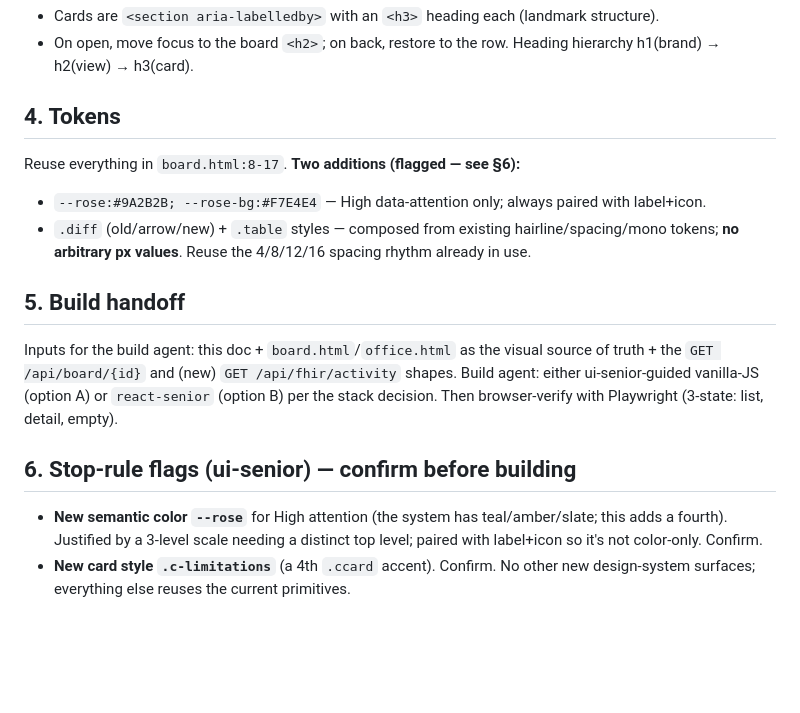
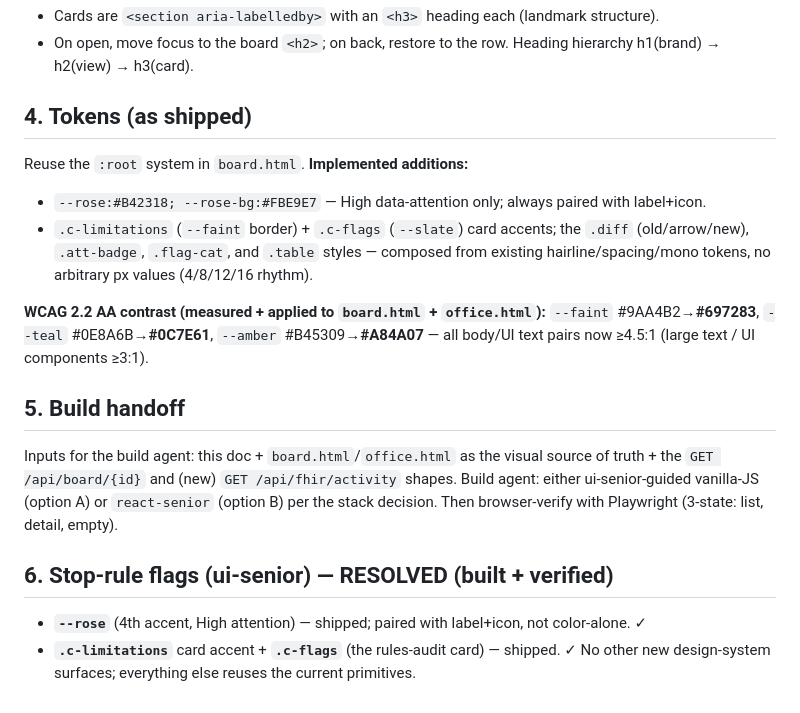
Before and after one commit to SergMarkovych/healthcare-loop, a Markdown page: docs/design/v4-board-ui.md, the part around the change. Rendered like a GitHub page; blank space fills up the shorter version.

Commit message:
Sync v4-board-ui spec: AA-corrected tokens; mark rose/.c-limitations/.c-flags shipped
AB#610

```diff
--- a/docs/design/v4-board-ui.md
+++ b/docs/design/v4-board-ui.md
@@ -75,11 +75,16 @@ Body: five `.ccard`s, accent per card. Footer: the existing safety restatement l
 - On open, move focus to the board `<h2>`; on back, restore to the row. Heading hierarchy
   h1(brand) → h2(view) → h3(card).
 
-## 4. Tokens
-Reuse everything in `board.html:8-17`. **Two additions (flagged — see §6):**
-- `--rose:#9A2B2B; --rose-bg:#F7E4E4` — High data-attention only; always paired with label+icon.
-- `.diff` (old/arrow/new) + `.table` styles — composed from existing hairline/spacing/mono
-  tokens; **no arbitrary px values**. Reuse the 4/8/12/16 spacing rhythm already in use.
+## 4. Tokens (as shipped)
+Reuse the `:root` system in `board.html`. **Implemented additions:**
+- `--rose:#B42318; --rose-bg:#FBE9E7` — High data-attention only; always paired with label+icon.
+- `.c-limitations` (`--faint` border) + `.c-flags` (`--slate`) card accents; the `.diff`
+  (old/arrow/new), `.att-badge`, `.flag-cat`, and `.table` styles — composed from existing
+  hairline/spacing/mono tokens, no arbitrary px values (4/8/12/16 rhythm).
+
+**WCAG 2.2 AA contrast (measured + applied to `board.html` + `office.html`):**
+`--faint` #9AA4B2→**#697283**, `--teal` #0E8A6B→**#0C7E61**, `--amber` #B45309→**#A84A07** —
+all body/UI text pairs now ≥4.5:1 (large text / UI components ≥3:1).
 
 ## 5. Build handoff
 Inputs for the build agent: this doc + `board.html`/`office.html` as the visual source of
@@ -87,9 +92,7 @@ truth + the `GET /api/board/{id}` and (new) `GET /api/fhir/activity` shapes. Bui
 either ui-senior-guided vanilla-JS (option A) or `react-senior` (option B) per the stack
 decision. Then browser-verify with Playwright (3-state: list, detail, empty).
 
-## 6. Stop-rule flags (ui-senior) — confirm before building
-- **New semantic color `--rose`** for High attention (the system has teal/amber/slate; this
-  adds a fourth). Justified by a 3-level scale needing a distinct top level; paired with
-  label+icon so it's not color-only. Confirm.
-- **New card style `.c-limitations`** (a 4th `.ccard` accent). Confirm.
+## 6. Stop-rule flags (ui-senior) — RESOLVED (built + verified)
+- **`--rose`** (4th accent, High attention) — shipped; paired with label+icon, not color-alone. ✓
+- **`.c-limitations`** card accent + **`.c-flags`** (the rules-audit card) — shipped. ✓
 No other new design-system surfaces; everything else reuses the current primitives.
```
